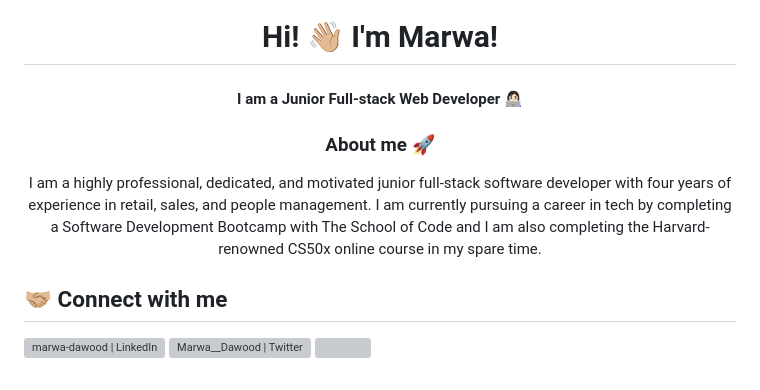
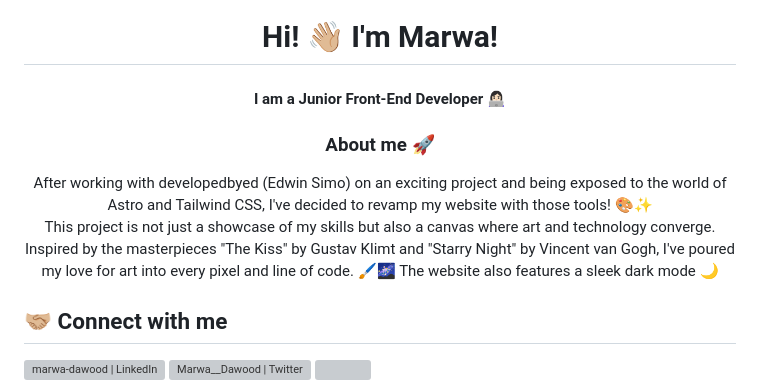
Before and after one commit to MarwaDawood/MarwaDawood, a Markdown page: README.md, the part around the change. GitHub-like rendering; grey boxes are pictures that could not be loaded.

```diff
--- a/README.md
+++ b/README.md
@@ -2,9 +2,11 @@
 <img src="https://user-images.githubusercontent.com/102393807/209582830-5b30fe27-bc0d-4d81-b3fc-18b79082ca3e.png" alt=”my banner”>
 
 <h1 align="center">    Hi! 👋🏼   I'm Marwa!  </h1>
-<h4 align="center" >   I am a Junior Full-stack Web Developer 👩🏻‍💻 </h4>
+<h4 align="center" >   I am a Junior Front-End Developer 👩🏻‍💻 </h4>
 <h3 align="center">  About me 🚀   </h3>
-<p align="center" > I am a highly professional, dedicated, and motivated junior full-stack software developer with four years of experience in retail, sales, and people management. I am currently pursuing a career in tech by completing a Software Development Bootcamp with The School of Code and I am also completing the Harvard-renowned CS50x online course in my spare time.
+<p align="center" > After working with developedbyed (Edwin Simo) on an exciting project and being exposed to the world of Astro and Tailwind CSS, I've decided to revamp my website with those tools! 🎨✨
+ <br/>
+ This project is not just a showcase of my skills but also a canvas where art and technology converge. Inspired by the masterpieces "The Kiss" by Gustav Klimt and "Starry Night" by Vincent van Gogh, I've poured my love for art into every pixel and line of code. 🖌️🌌 The website also features a sleek dark mode 🌙
 </P>
 
 
```
